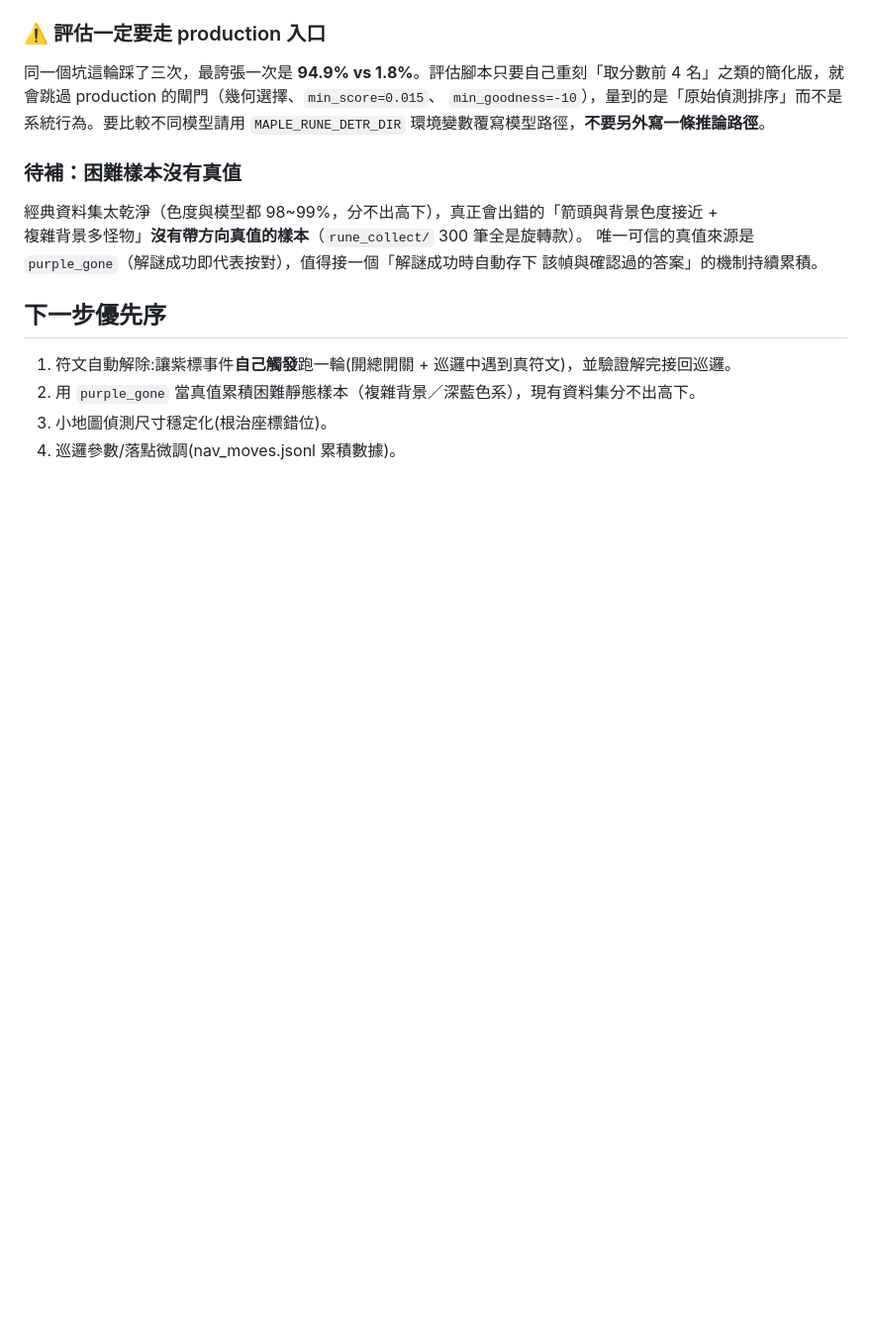
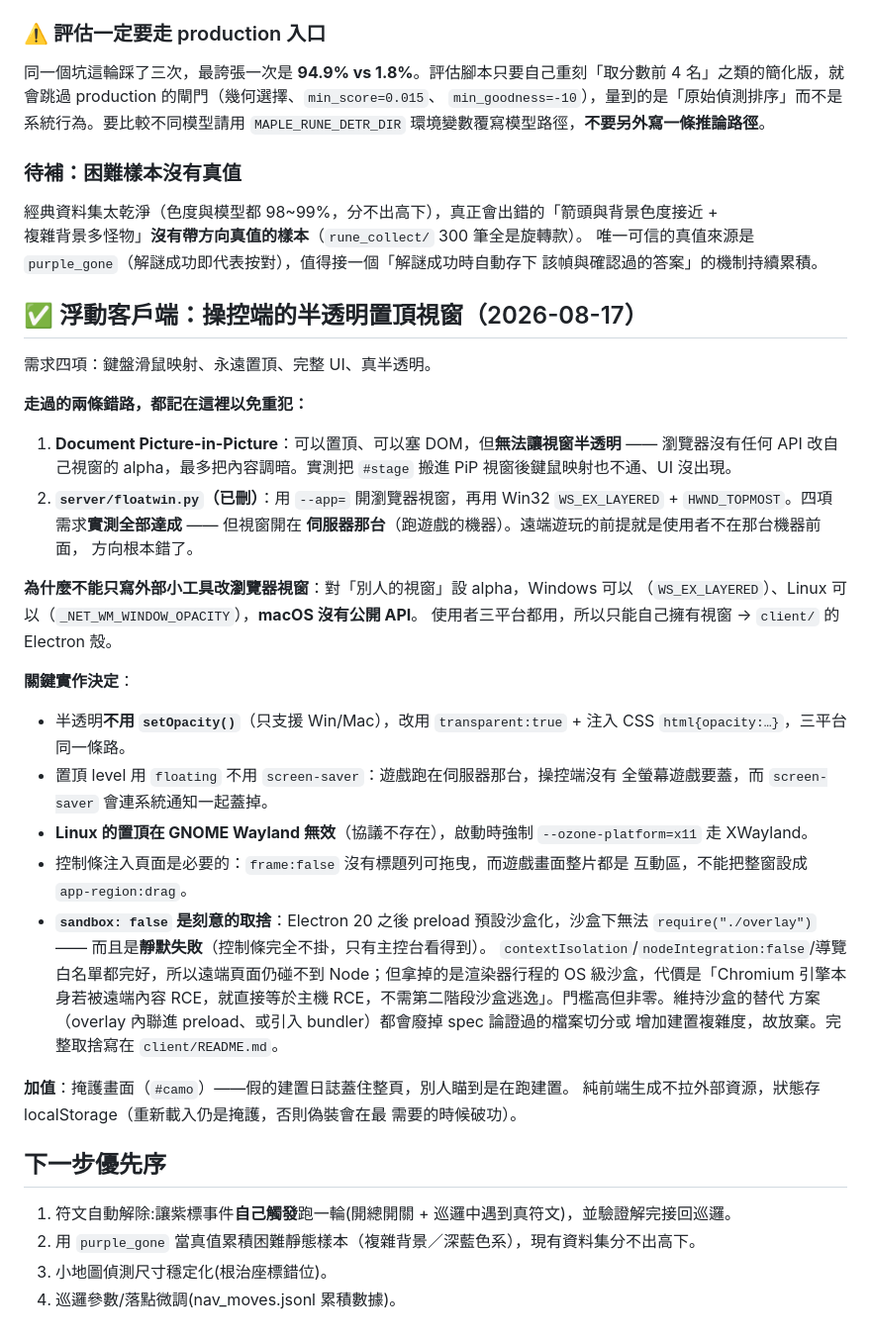
Before and after one commit to 545i/AiMaple, a Markdown page: DEV_LOG.md, the part around the change. Shown at 99% size. Drawn GitHub-style; blank space fills up the shorter version.

Commit message:
DEV_LOG:浮動客戶端與兩條錯路(PiP 無法半透明、視窗開在被控機) + sandbox 取捨說明

```diff
--- a/DEV_LOG.md
+++ b/DEV_LOG.md
@@ -443,6 +443,45 @@ held-out 結果：方向 99.4%、`rot` 零交叉污染（先前擔心「模型
 唯一可信的真值來源是 `purple_gone`（解謎成功即代表按對），值得接一個「解謎成功時自動存下
 該幀與確認過的答案」的機制持續累積。
 
+## ✅ 浮動客戶端：操控端的半透明置頂視窗（2026-08-17）
+
+需求四項：鍵盤滑鼠映射、永遠置頂、完整 UI、真半透明。
+
+**走過的兩條錯路，都記在這裡以免重犯：**
+
+1. **Document Picture-in-Picture**：可以置頂、可以塞 DOM，但**無法讓視窗半透明** ——
+   瀏覽器沒有任何 API 改自己視窗的 alpha，最多把內容調暗。實測把 `#stage` 搬進 PiP
+   視窗後鍵鼠映射也不通、UI 沒出現。
+2. **`server/floatwin.py`（已刪）**：用 `--app=` 開瀏覽器視窗，再用 Win32
+   `WS_EX_LAYERED` + `HWND_TOPMOST`。四項需求**實測全部達成** —— 但視窗開在
+   **伺服器那台**（跑遊戲的機器）。遠端遊玩的前提就是使用者不在那台機器前面，
+   方向根本錯了。
+
+**為什麼不能只寫外部小工具改瀏覽器視窗**：對「別人的視窗」設 alpha，Windows 可以
+（`WS_EX_LAYERED`）、Linux 可以（`_NET_WM_WINDOW_OPACITY`），**macOS 沒有公開 API**。
+使用者三平台都用，所以只能自己擁有視窗 → `client/` 的 Electron 殼。
+
+**關鍵實作決定**：
+- 半透明**不用 `setOpacity()`**（只支援 Win/Mac），改用 `transparent:true` +
+  注入 CSS `html{opacity:…}`，三平台同一條路。
+- 置頂 level 用 `floating` 不用 `screen-saver`：遊戲跑在伺服器那台，操控端沒有
+  全螢幕遊戲要蓋，而 `screen-saver` 會連系統通知一起蓋掉。
+- **Linux 的置頂在 GNOME Wayland 無效**（協議不存在），啟動時強制
+  `--ozone-platform=x11` 走 XWayland。
+- 控制條注入頁面是必要的：`frame:false` 沒有標題列可拖曳，而遊戲畫面整片都是
+  互動區，不能把整窗設成 `app-region:drag`。
+- **`sandbox: false` 是刻意的取捨**：Electron 20 之後 preload 預設沙盒化，沙盒下無法
+  `require("./overlay")` —— 而且是**靜默失敗**（控制條完全不掛，只有主控台看得到）。
+  `contextIsolation`/`nodeIntegration:false`/導覽白名單都完好，所以遠端頁面仍碰不到
+  Node；但拿掉的是渲染器行程的 OS 級沙盒，代價是「Chromium 引擎本身若被遠端內容
+  RCE，就直接等於主機 RCE，不需第二階段沙盒逃逸」。門檻高但非零。維持沙盒的替代
+  方案（overlay 內聯進 preload、或引入 bundler）都會廢掉 spec 論證過的檔案切分或
+  增加建置複雜度，故放棄。完整取捨寫在 `client/README.md`。
+
+**加值**：掩護畫面（`#camo`）——假的建置日誌蓋住整頁，別人瞄到是在跑建置。
+純前端生成不拉外部資源，狀態存 localStorage（重新載入仍是掩護，否則偽裝會在最
+需要的時候破功）。
+
 ## 下一步優先序
 1. 符文自動解除:讓紫標事件**自己觸發**跑一輪(開總開關 + 巡邏中遇到真符文)，並驗證解完接回巡邏。
 2. 用 `purple_gone` 當真值累積困難靜態樣本（複雜背景／深藍色系），現有資料集分不出高下。
```
